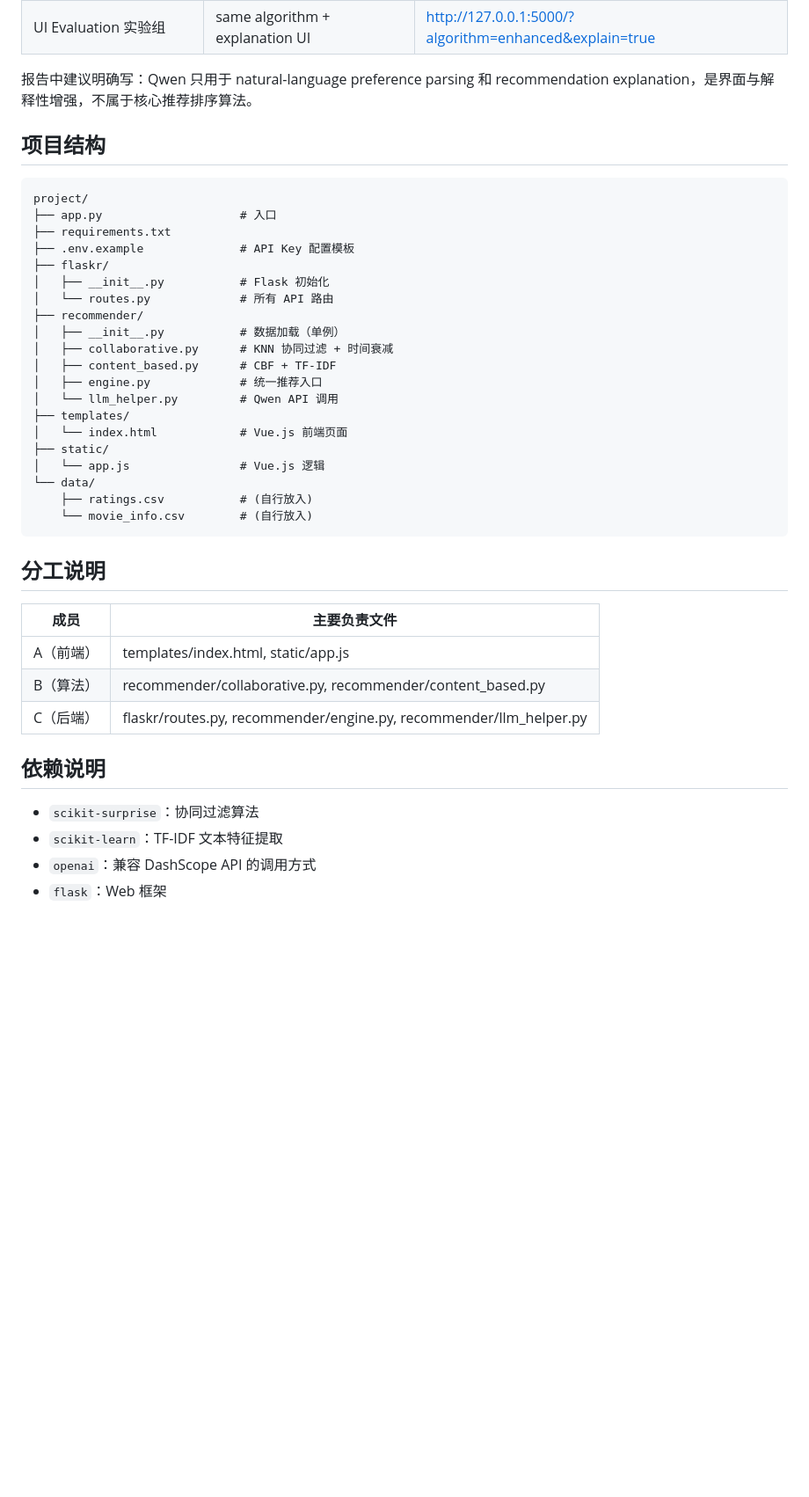
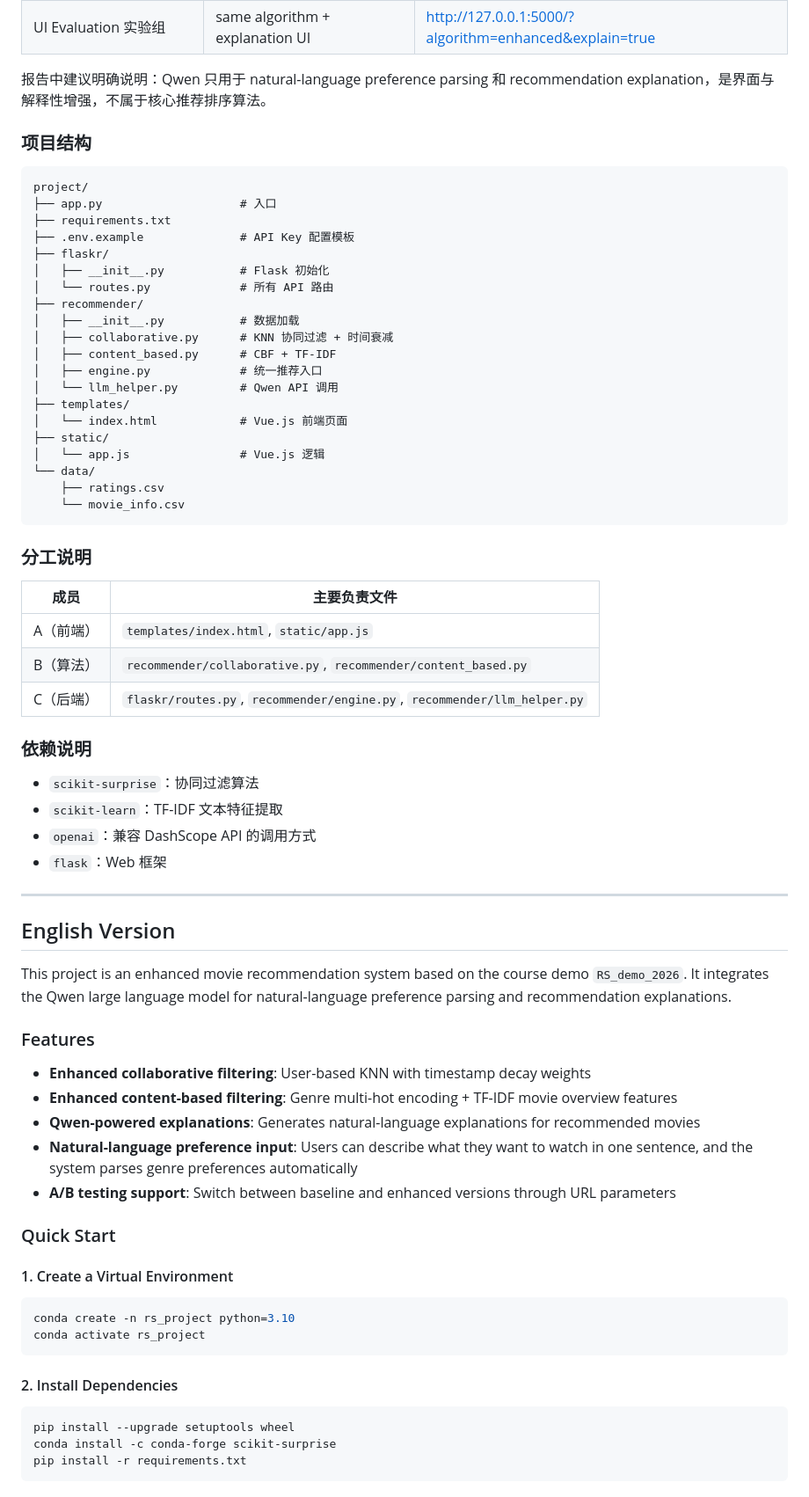
Before and after one commit to Ferris-Liu/RS-GroupProject, a Markdown page: README.md, the part around one of its changes. Shown at 88% size. GitHub-like rendering; blank space fills up the shorter version.

````diff
--- a/README.md
+++ b/README.md
@@ -65,11 +72,11 @@ flask --app flaskr run --debug
 | UI Evaluation 对照组 | same algorithm + no explanation | http://127.0.0.1:5000/?algorithm=enhanced&explain=false |
 | UI Evaluation 实验组 | same algorithm + explanation UI | http://127.0.0.1:5000/?algorithm=enhanced&explain=true |
 
-报告中建议明确写：Qwen 只用于 natural-language preference parsing 和 recommendation explanation，是界面与解释性增强，不属于核心推荐排序算法。
+报告中建议明确说明：Qwen 只用于 natural-language preference parsing 和 recommendation explanation，是界面与解释性增强，不属于核心推荐排序算法。
 
-## 项目结构
+### 项目结构
 
-```
+```text
 project/
 ├── app.py                    # 入口
 ├── requirements.txt
@@ -78,7 +85,7 @@ project/
 │   ├── __init__.py           # Flask 初始化
 │   └── routes.py             # 所有 API 路由
 ├── recommender/
-│   ├── __init__.py           # 数据加载（单例）
+│   ├── __init__.py           # 数据加载
 │   ├── collaborative.py      # KNN 协同过滤 + 时间衰减
 │   ├── content_based.py      # CBF + TF-IDF
 │   ├── engine.py             # 统一推荐入口
@@ -88,21 +95,53 @@ project/
 ├── static/
 │   └── app.js                # Vue.js 逻辑
 └── data/
-    ├── ratings.csv           # (自行放入)
-    └── movie_info.csv        # (自行放入)
+    ├── ratings.csv
+    └── movie_info.csv
 ```
 
-## 分工说明
+### 分工说明
 
 | 成员 | 主要负责文件 |
 |------|-------------|
-| A（前端） | templates/index.html, static/app.js |
-| B（算法） | recommender/collaborative.py, recommender/content_based.py |
-| C（后端） | flaskr/routes.py, recommender/engine.py, recommender/llm_helper.py |
+| A（前端） | `templates/index.html`, `static/app.js` |
+| B（算法） | `recommender/collaborative.py`, `recommender/content_based.py` |
+| C（后端） | `flaskr/routes.py`, `recommender/engine.py`, `recommender/llm_helper.py` |
 
-## 依赖说明
+### 依赖说明
 
 - `scikit-surprise`：协同过滤算法
 - `scikit-learn`：TF-IDF 文本特征提取
 - `openai`：兼容 DashScope API 的调用方式
 - `flask`：Web 框架
+
+---
+
+## English Version
+
+This project is an enhanced movie recommendation system based on the course demo `RS_demo_2026`. It integrates the Qwen large language model for natural-language preference parsing and recommendation explanations.
+
+### Features
+
+- **Enhanced collaborative filtering**: User-based KNN with timestamp decay weights
+- **Enhanced content-based filtering**: Genre multi-hot encoding + TF-IDF movie overview features
+- **Qwen-powered explanations**: Generates natural-language explanations for recommended movies
+- **Natural-language preference input**: Users can describe what they want to watch in one sentence, and the system parses genre preferences automatically
+- **A/B testing support**: Switch between baseline and enhanced versions through URL parameters
+
+### Quick Start
+
+#### 1. Create a Virtual Environment
+
+```bash
+conda create -n rs_project python=3.10
+conda activate rs_project
+```
+
+#### 2. Install Dependencies
+
+```bash
+pip install --upgrade setuptools wheel
+conda install -c conda-forge scikit-surprise
+pip install -r requirements.txt
+```
+
````
Also changed, not shown: other parts of README.md (+108 -19 lines).
